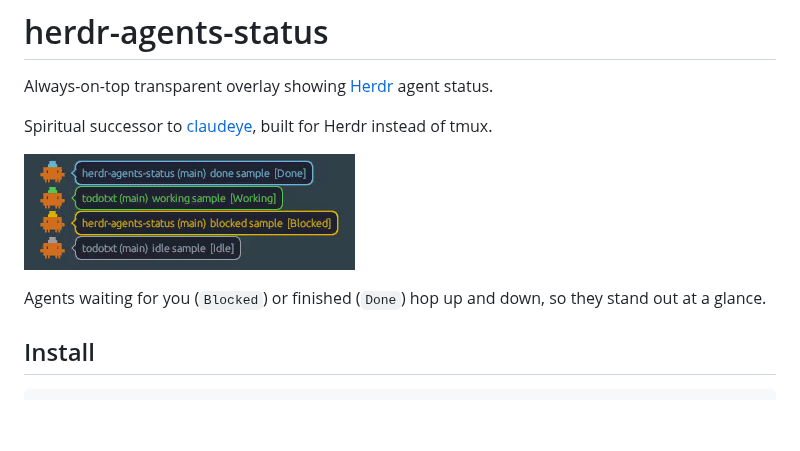
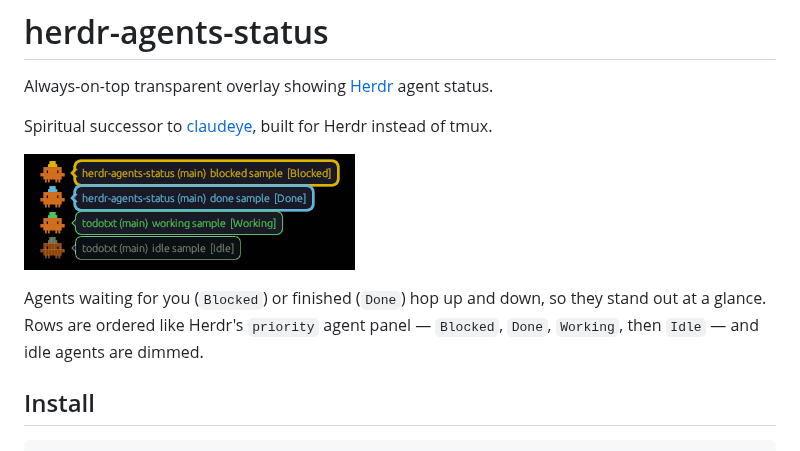
Before and after one commit to maedana/herdr-agents-status, a Markdown page: README.md, the part around the change. GitHub-like rendering; pictures changed too: docs/demo.gif; blank space fills up the shorter version.

```diff
--- a/README.md
+++ b/README.md
@@ -7,6 +7,7 @@ Spiritual successor to [claudeye](https://github.com/maedana/claudeye), built fo
 ![demo](docs/demo.gif)
 
 Agents waiting for you (`Blocked`) or finished (`Done`) hop up and down, so they stand out at a glance.
+Rows are ordered like Herdr's `priority` agent panel — `Blocked`, `Done`, `Working`, then `Idle` — and idle agents are dimmed.
 
 ## Install
 
```
Also changed, not shown: 2 other files.
